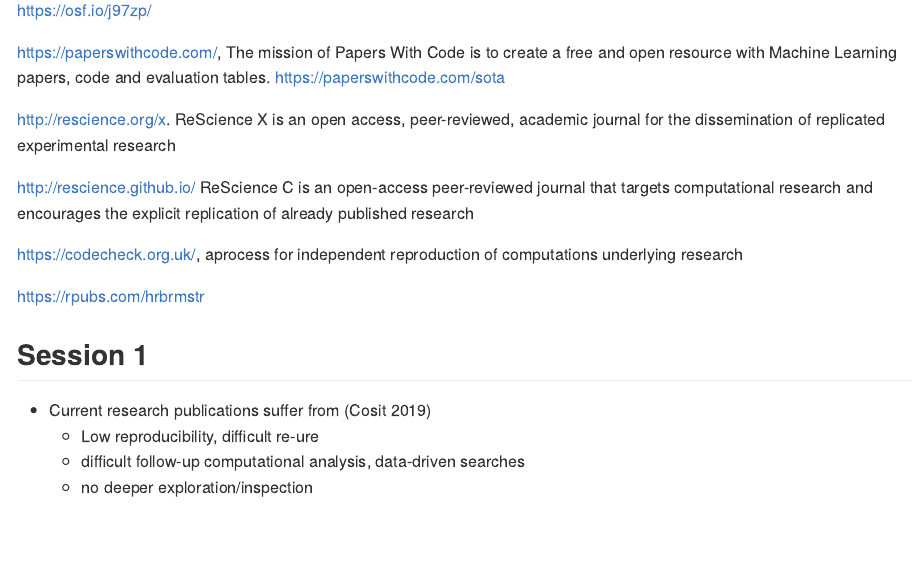
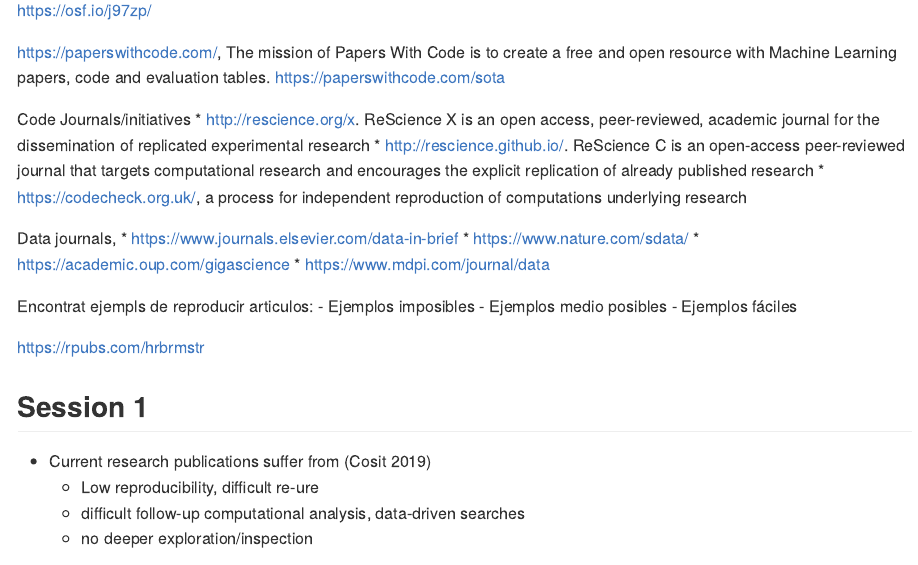
Before and after one commit to cgranell/rrp20, an R Markdown document (content/notes.Rmd): the page in a window 1100 px wide, from 220 px down. Rendered offline with R 4.5, knitr and Pandoc, with nearby package versions.

Commit message:
add comments

```diff
--- a/content/notes.Rmd
+++ b/content/notes.Rmd
@@ -16,13 +16,21 @@
 https://paperswithcode.com/sota
 
 
-http://rescience.org/x.
-ReScience X is an open access, peer-reviewed, academic journal for the dissemination of replicated experimental research
+Code Journals/initiatives
+  * http://rescience.org/x. ReScience X is an open access, peer-reviewed, academic journal for the dissemination of replicated experimental research
+  * http://rescience.github.io/. ReScience C is an open-access peer-reviewed journal that targets computational research and encourages the explicit replication of already published research
+  * https://codecheck.org.uk/, a process for independent reproduction of computations underlying research
 
-http://rescience.github.io/
-ReScience C is an open-access peer-reviewed journal that targets computational research and encourages the explicit replication of already published research
+Data journals,
+  * https://www.journals.elsevier.com/data-in-brief
+  * https://www.nature.com/sdata/
+  * https://academic.oup.com/gigascience
+  * https://www.mdpi.com/journal/data
 
-https://codecheck.org.uk/, aprocess for independent reproduction of computations underlying research
+Encontrat ejempls de reproducir articulos:
+- Ejemplos imposibles
+- Ejemplos medio posibles
+- Ejemplos fáciles
 
 https://rpubs.com/hrbrmstr
 
```
Also changed, not shown: content/syllabus.md (+4 -2 lines).
